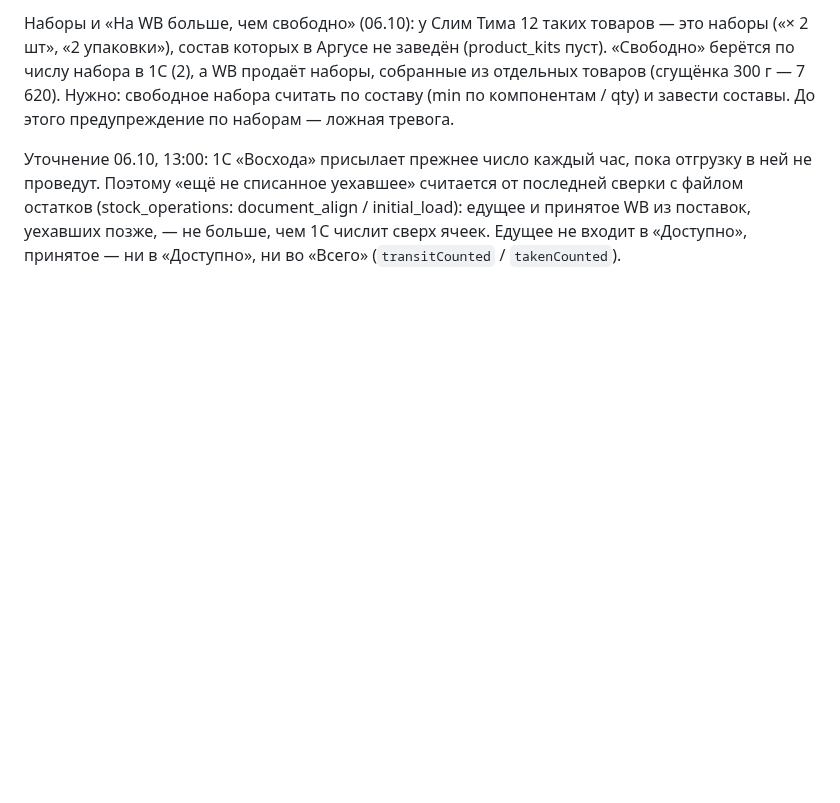
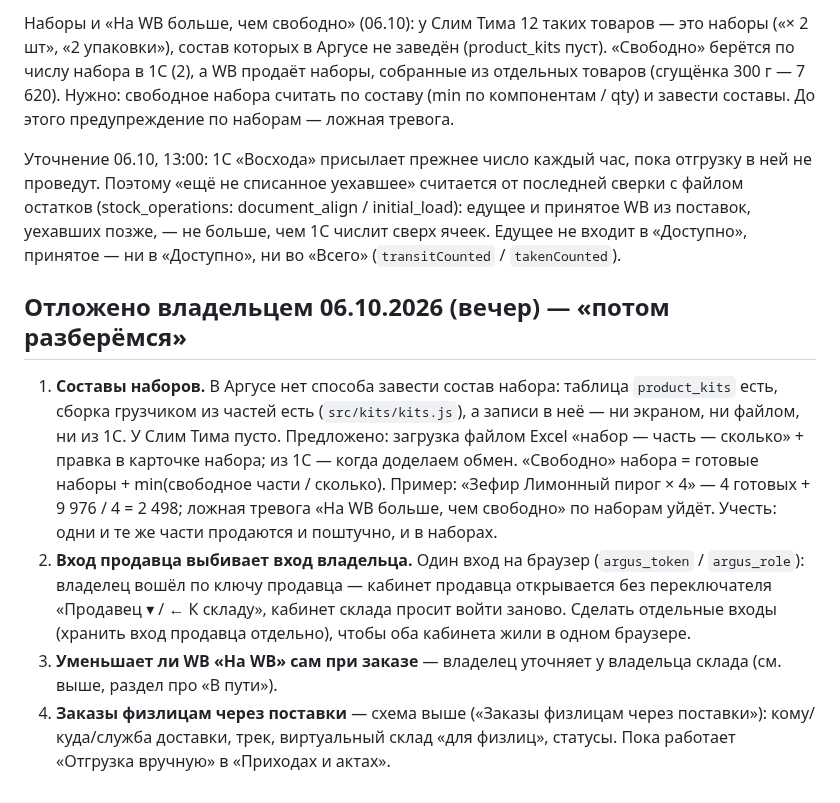
Before and after one commit to tatarinov0909-sudo/argus-product, a Markdown page: docs/Отложено.md, the part around the change. Drawn GitHub-style; blank space fills up the shorter version.

Commit message:
Отложено 06.10: составы наборов, раздельные входы владельца и продавца
Co-Authored-By: Claude Opus 5.5 <noreply@anthropic.com>

```diff
--- a/docs/Отложено.md
+++ b/docs/Отложено.md
@@ -1224,3 +1224,25 @@ API и фронтенд опубликованы 11 сентября, прове
 initial_load): едущее и принятое WB из поставок, уехавших позже, — не больше,
 чем 1С числит сверх ячеек. Едущее не входит в «Доступно», принятое — ни в
 «Доступно», ни во «Всего» (`transitCounted` / `takenCounted`).
+
+## Отложено владельцем 06.10.2026 (вечер) — «потом разберёмся»
+
+1. **Составы наборов.** В Аргусе нет способа завести состав набора: таблица
+   `product_kits` есть, сборка грузчиком из частей есть (`src/kits/kits.js`),
+   а записи в неё — ни экраном, ни файлом, ни из 1С. У Слим Тима пусто.
+   Предложено: загрузка файлом Excel «набор — часть — сколько» + правка в
+   карточке набора; из 1С — когда доделаем обмен. «Свободно» набора =
+   готовые наборы + min(свободное части / сколько). Пример: «Зефир Лимонный
+   пирог × 4» — 4 готовых + 9 976 / 4 = 2 498; ложная тревога «На WB больше,
+   чем свободно» по наборам уйдёт. Учесть: одни и те же части продаются и
+   поштучно, и в наборах.
+2. **Вход продавца выбивает вход владельца.** Один вход на браузер
+   (`argus_token` / `argus_role`): владелец вошёл по ключу продавца — кабинет
+   продавца открывается без переключателя «Продавец ▾ / ← К складу», кабинет
+   склада просит войти заново. Сделать отдельные входы (хранить вход
+   продавца отдельно), чтобы оба кабинета жили в одном браузере.
+3. **Уменьшает ли WB «На WB» сам при заказе** — владелец уточняет у
+   владельца склада (см. выше, раздел про «В пути»).
+4. **Заказы физлицам через поставки** — схема выше («Заказы физлицам через
+   поставки»): кому/куда/служба доставки, трек, виртуальный склад «для
+   физлиц», статусы. Пока работает «Отгрузка вручную» в «Приходах и актах».
```
